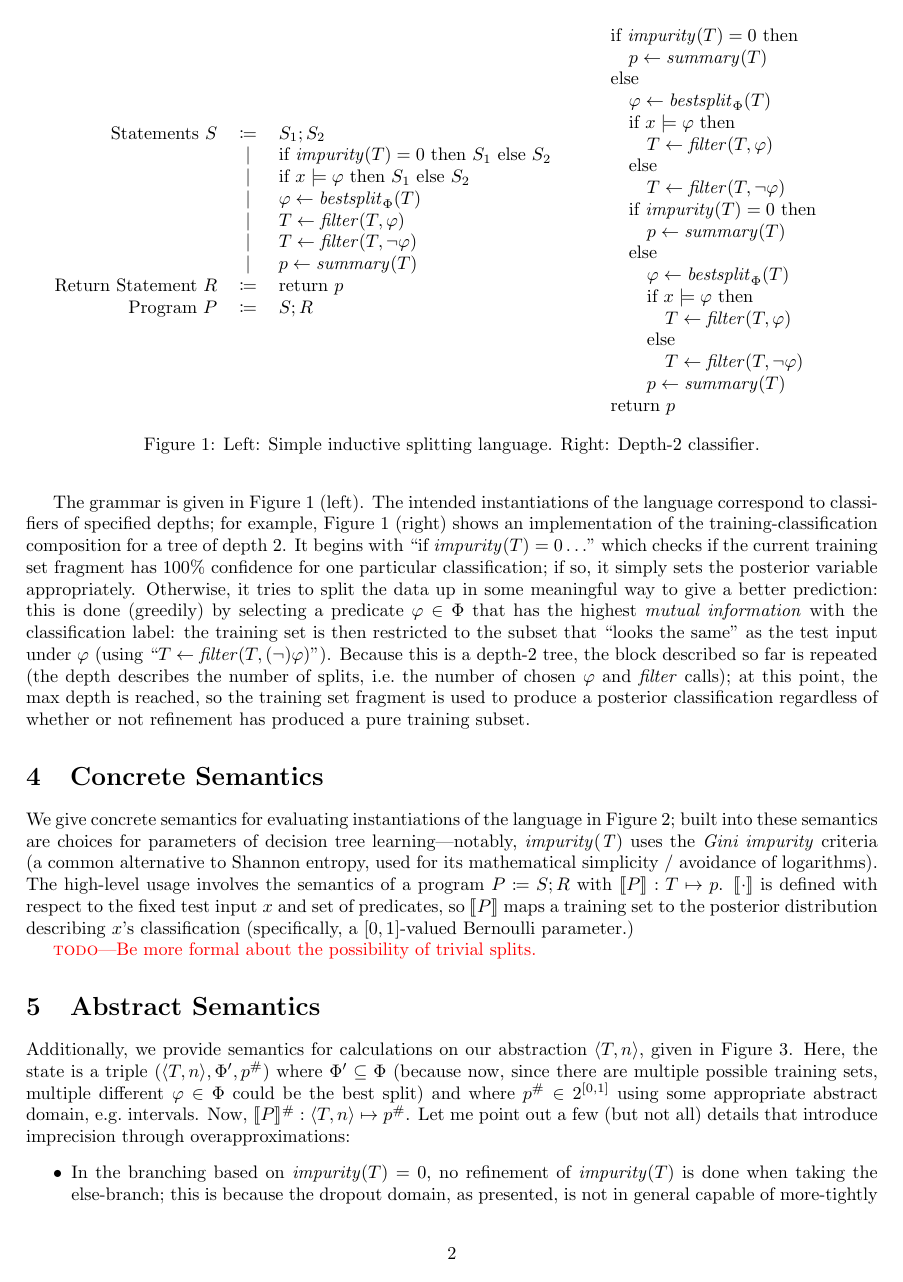
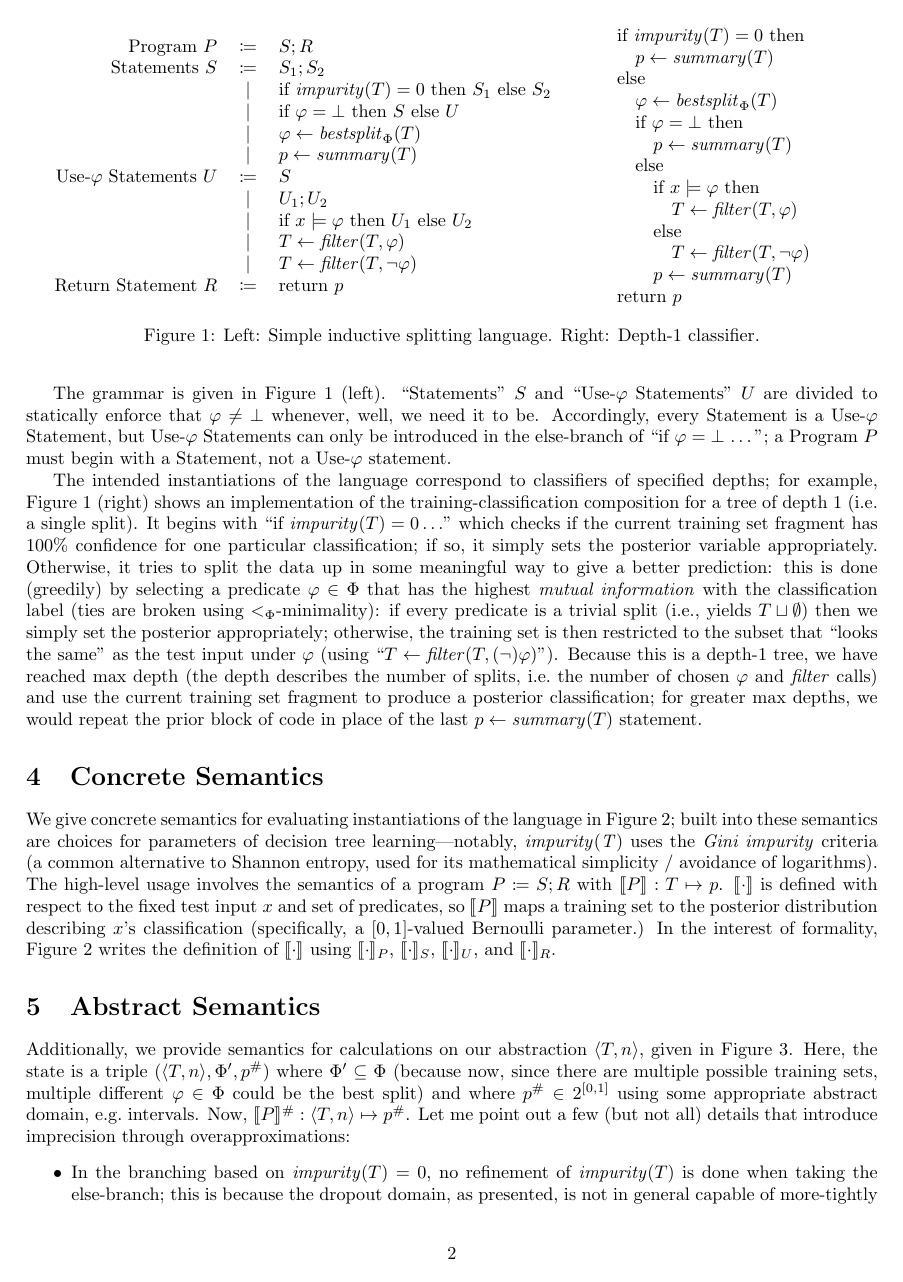
Before and after one commit to ameyer95/antidote-1, a LaTeX document (doc/paper.tex, which reads doc/concrete.tex, doc/dsl.tex, doc/preamble.tex): page 2 of 4. Compiled offline with pdfLaTeX.

Commit message:
doc more formal about trivial splits in dsl and concrete semantics (not yet abstract)

```diff
--- a/doc/concrete.tex
+++ b/doc/concrete.tex
@@ -11,8 +11,8 @@ with $\den{P} : T \mapsto p$.
 $\den{\cdot}$ is defined with respect to the fixed test input $x$ and set of predicates,
 so $\den{P}$ maps a training set to the posterior distribution describing $x$'s classification
 (specifically, a $[0,1]$-valued Bernoulli parameter.)
-
-\todo{Be more formal about the possibility of trivial splits.}
+In the interest of formality, Figure~\ref{fig:concrete} writes the definition of $\den{\cdot}$
+using $\den[P]{\cdot}$, $\den[S]{\cdot}$, $\den[U]{\cdot}$, and $\den[R]{\cdot}$.
 
 \begin{figure}
 \centering
--- a/doc/dsl.tex
+++ b/doc/dsl.tex
@@ -21,15 +22,18 @@ and $p$ stores the posterior to be returned (the classification value).
 \begin{minipage}{0.65\textwidth}
 \centering
 \begin{tabular}{rcl}
+Program $P$ & $\coloneqq$ & $S ; R$ \\
 Statements $S$ & $\coloneqq$ & $S_1 ; S_2$ \\
 & $\mid$ & $\iteimpuritynode{S_1}{S_2}$ \\
-& $\mid$ & $\itemodelsnode{S_1}{S_2}$ \\
+& $\mid$ & $\itetrivialnode{S}{U}$ \\
 & $\mid$ & $\bestsplitnode$ \\
+& $\mid$ & $\summarynode$ \\
+Use-$\varphi$ Statements $U$ & $\coloneqq$ & $S$ \\
+& $\mid$ & $U_1 ; U_2$ \\
+& $\mid$ & $\itemodelsnode{U_1}{U_2}$ \\
 & $\mid$ & $\filternode$ \\
 & $\mid$ & $\filternode[\lnot]$ \\
-& $\mid$ & $\summarynode$ \\
 Return Statement $R$ & $\coloneqq$ & $\returnnode$ \\
-Program $P$ & $\coloneqq$ & $S ; R$
 \end{tabular}
 \end{minipage}
 %
@@ -40,32 +44,37 @@ if $\mathit{impurity}(T) = 0$ then \\
 \quad $p \gets \mathit{summary}(T)$ \\
 else \\
 \quad $\varphi \gets \mathit{bestsplit}_\Phi(T)$ \\
-\quad if $x \models \varphi$ then \\
-\qquad $T \gets \mathit{filter}(T, \varphi)$ \\
-\quad else \\
-\qquad $T \gets \mathit{filter}(T, \lnot\varphi)$ \\
-\quad if $\mathit{impurity}(T) = 0$ then \\
+\quad if $\varphi = \bot$ then \\
 \qquad $p \gets \mathit{summary}(T)$ \\
 \quad else \\
-\qquad $\varphi \gets \mathit{bestsplit}_\Phi(T)$ \\
 \qquad if $x \models \varphi$ then \\
 \qquad\quad $T \gets \mathit{filter}(T, \varphi)$ \\
 \qquad else \\
-\qquad\quad $T \gets \mathit{filter}(T, \lnot \varphi)$ \\
+\qquad\quad $T \gets \mathit{filter}(T, \lnot\varphi)$ \\
 \qquad $p \gets \mathit{summary}(T)$ \\
 return $p$
 \end{tabular}
 \end{minipage}
 \caption{Left: Simple inductive splitting language.
-Right: Depth-2 classifier.}
+Right: Depth-1 classifier.}
 \label{fig:dsl}
 \end{figure}
 
 The grammar is given in Figure~\ref{fig:dsl} (left).
+``Statements'' $S$ and ``Use-$\varphi$ Statements'' $U$ are divided
+to statically enforce that $\varphi \neq \bot$ whenever, well,
+we need it to be.
+Accordingly, every Statement is a Use-$\varphi$ Statement,
+but Use-$\varphi$ Statements can only be introduced in the else-branch
+of ``if $\varphi = \bot$ \ldots'';
+a Program $P$ must begin with a Statement,
+not a Use-$\varphi$ statement.
+
 The intended instantiations of the language correspond
 to classifiers of specified depths;
 for example, Figure~\ref{fig:dsl} (right) shows an implementation of
-the training-classification composition for a tree of depth 2.
+the training-classification composition for a tree of depth 1
+(i.e.\ a single split).
 It begins with ``if $\mathit{impurity}(T) = 0 \ldots$''
 which checks if the current training set fragment has 100\% confidence
 for one particular classification;
@@ -73,13 +82,16 @@ if so, it simply sets the posterior variable appropriately.
 Otherwise, it tries to split the data up in some meaningful way
 to give a better prediction:
 this is done (greedily) by selecting a predicate $\varphi \in \Phi$
-that has the highest \emph{mutual information} with the classification label:
-the training set is then restricted to the subset
+that has the highest \emph{mutual information} with the classification label
+(ties are broken using $<_\Phi$-minimality):
+if every predicate is a trivial split (i.e., yields $T \sqcup \emptyset$)
+then we simply set the posterior appropriately;
+otherwise, the training set is then restricted to the subset
 that ``looks the same'' as the test input under $\varphi$
 (using ``$T \gets \mathit{filter}(T, (\lnot)\varphi)$'').
-Because this is a depth-2 tree, the block described so far is repeated
+Because this is a depth-1 tree, we have reached max depth
 (the depth describes the number of splits, i.e.\ the number of
-chosen $\varphi$ and $\mathit{filter}$ calls);
-at this point, the max depth is reached,
-so the training set fragment is used to produce a posterior classification
-regardless of whether or not refinement has produced a pure training subset.
+chosen $\varphi$ and $\mathit{filter}$ calls)
+and use the current training set fragment to produce a posterior classification;
+for greater max depths, we would repeat the prior block of code
+in place of the last $p \gets \mathit{summary}(T)$ statement.
--- a/doc/preamble.tex
+++ b/doc/preamble.tex
@@ -5,6 +5,7 @@
 \usepackage{amsthm}
 \usepackage{xcolor}
 \usepackage{stmaryrd}
+\usepackage{etoolbox} % for \ifstrempty
 
 \newtheorem{theorem}{Theorem}
 \newtheorem{lemma}{Lemma}
@@ -24,10 +25,17 @@
 \newcommand{\rfour}{(\emph{iv})~}
 \newcommand{\rfive}{(\emph{v})~}
 
-\newcommand{\den}[1]{\llbracket {#1} \rrbracket}
+\newcommand{\den}[2][]{%
+    \ifstrempty{#1}{%
+        \llbracket {#2} \rrbracket
+    }{%
+        \llbracket {#2} \rrbracket_{#1}
+    }%
+}
 
 % DSL syntax strings (for use in math mode)
 \newcommand{\iteimpuritynode}[2]{\text{if } \mathit{impurity}(T) = 0 \text{ then } {#1} \text{ else } {#2}}
+\newcommand{\itetrivialnode}[2]{\text{if } \varphi = \bot \text{ then } {#1} \text{ else } {#2}}
 \newcommand{\itemodelsnode}[2]{\text{if } x \models \varphi \text{ then } {#1} \text{ else } {#2}}
 \newcommand{\bestsplitnode}{\varphi \gets \mathit{bestsplit}_\Phi(T)}
 \newcommand{\filternode}[1][]{T \gets \mathit{filter}(T, #1\varphi)} % Can pass \lnot
```
Also changed, not shown: doc/concrete.tex (55 more changed lines), doc/dsl.tex (5 more changed lines).
